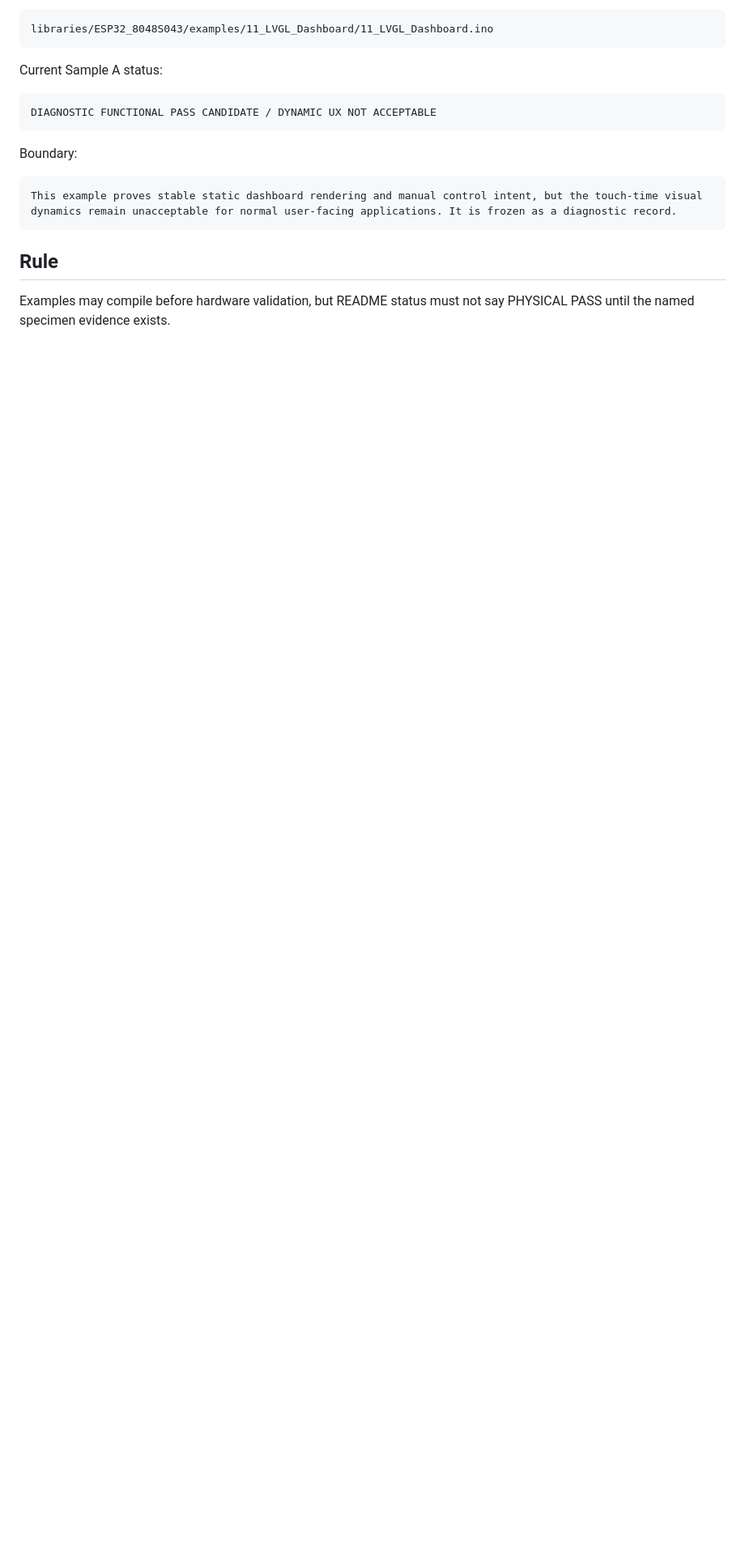
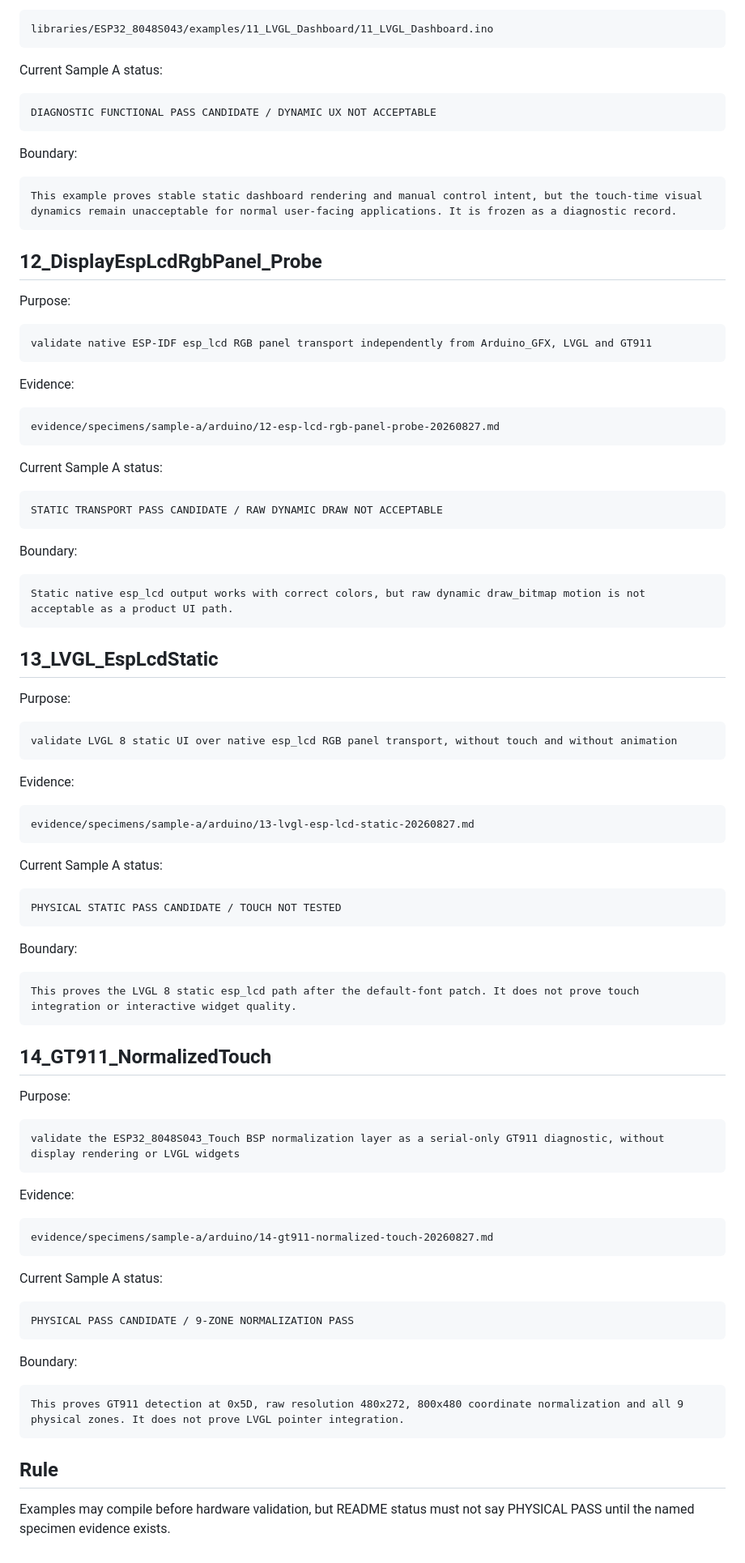
Before and after one commit to AIDevelopersMonster/ESP32-8048S043-lab, a Markdown page: libraries/ESP32_8048S043/README.md, the part around one of its changes. Shown at 81% size. GitHub-like rendering; blank space fills up the shorter version.

Commit message:
Update BSP README after GT911 normalized touch validation

````diff
--- a/libraries/ESP32_8048S043/README.md
+++ b/libraries/ESP32_8048S043/README.md
@@ -368,6 +377,84 @@ Boundary:
 This example proves stable static dashboard rendering and manual control intent, but the touch-time visual dynamics remain unacceptable for normal user-facing applications. It is frozen as a diagnostic record.
 ```
 
+## 12_DisplayEspLcdRgbPanel_Probe
+
+Purpose:
+
+```text
+validate native ESP-IDF esp_lcd RGB panel transport independently from Arduino_GFX, LVGL and GT911
+```
+
+Evidence:
+
+```text
+evidence/specimens/sample-a/arduino/12-esp-lcd-rgb-panel-probe-20260827.md
+```
+
+Current Sample A status:
+
+```text
+STATIC TRANSPORT PASS CANDIDATE / RAW DYNAMIC DRAW NOT ACCEPTABLE
+```
+
+Boundary:
+
+```text
+Static native esp_lcd output works with correct colors, but raw dynamic draw_bitmap motion is not acceptable as a product UI path.
+```
+
+## 13_LVGL_EspLcdStatic
+
+Purpose:
+
+```text
+validate LVGL 8 static UI over native esp_lcd RGB panel transport, without touch and without animation
+```
+
+Evidence:
+
+```text
+evidence/specimens/sample-a/arduino/13-lvgl-esp-lcd-static-20260827.md
+```
+
+Current Sample A status:
+
+```text
+PHYSICAL STATIC PASS CANDIDATE / TOUCH NOT TESTED
+```
+
+Boundary:
+
+```text
+This proves the LVGL 8 static esp_lcd path after the default-font patch. It does not prove touch integration or interactive widget quality.
+```
+
+## 14_GT911_NormalizedTouch
+
+Purpose:
+
+```text
+validate the ESP32_8048S043_Touch BSP normalization layer as a serial-only GT911 diagnostic, without display rendering or LVGL widgets
+```
+
+Evidence:
+
+```text
+evidence/specimens/sample-a/arduino/14-gt911-normalized-touch-20260827.md
+```
+
+Current Sample A status:
+
+```text
+PHYSICAL PASS CANDIDATE / 9-ZONE NORMALIZATION PASS
+```
+
+Boundary:
+
+```text
+This proves GT911 detection at 0x5D, raw resolution 480x272, 800x480 coordinate normalization and all 9 physical zones. It does not prove LVGL pointer integration.
+```
+
 ## Rule
 
 Examples may compile before hardware validation, but README status must not say PHYSICAL PASS until the named specimen evidence exists.
````
Also changed, not shown: other parts of libraries/ESP32_8048S043/README.md (+30 -21 lines).
